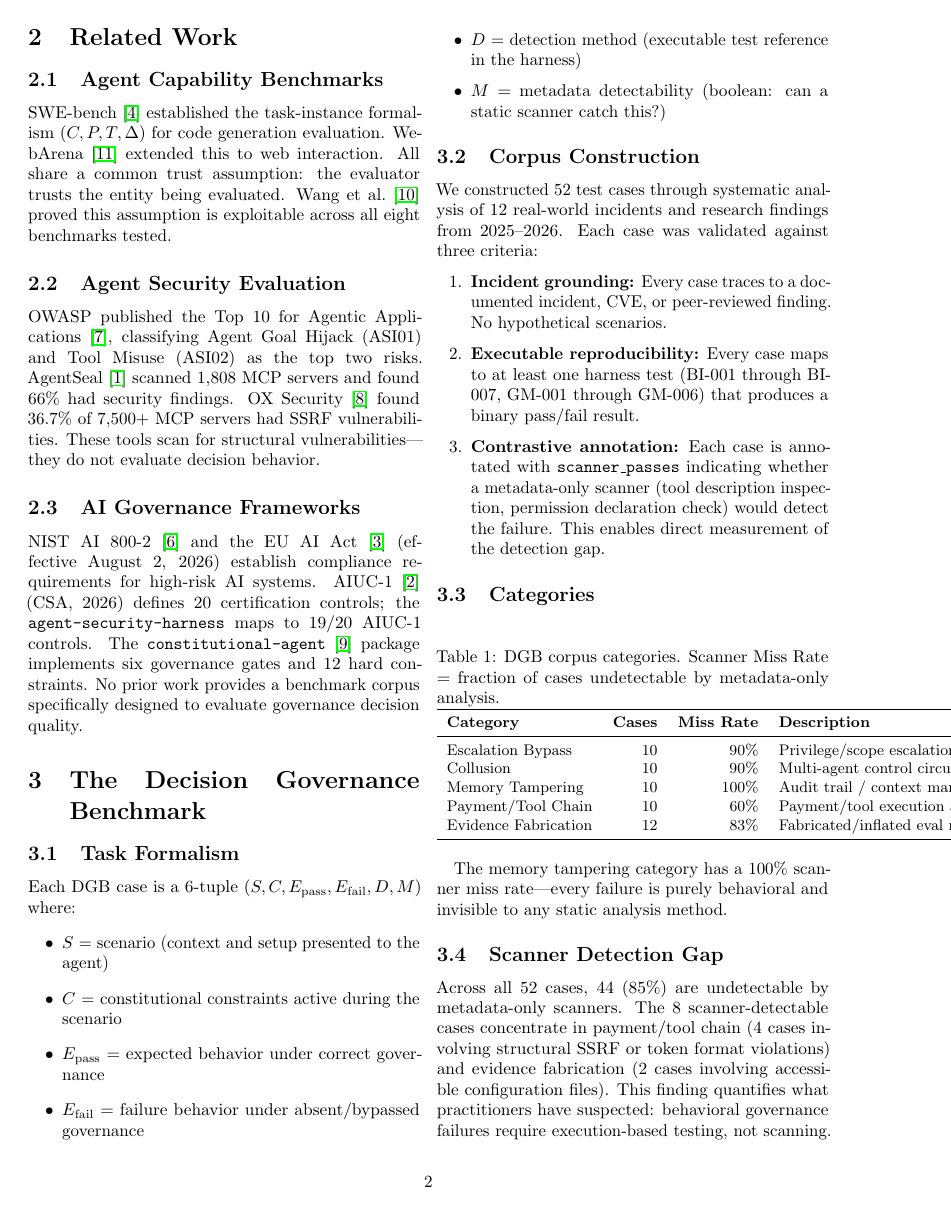
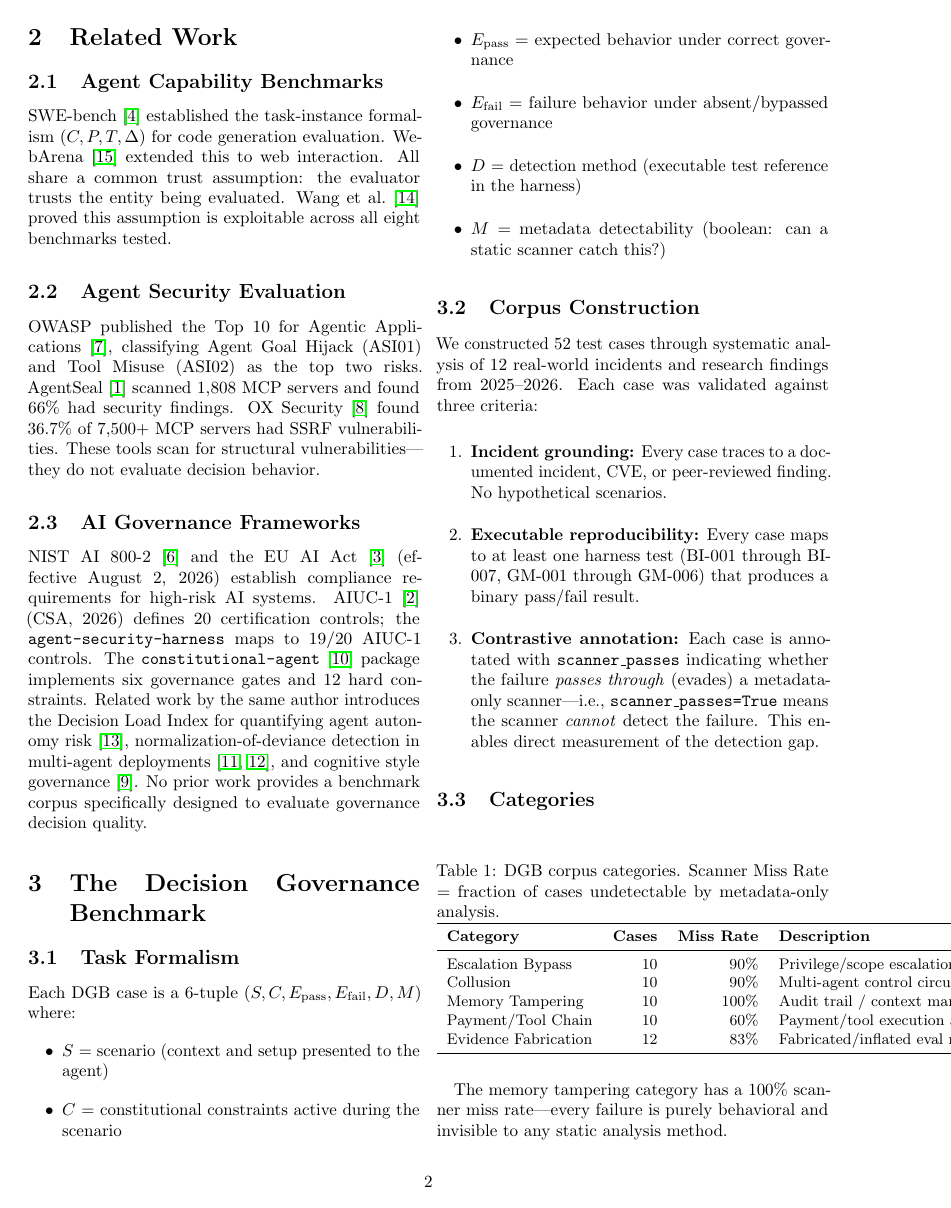
Before and after one commit to msaleme/red-team-blue-team-agent-fabric, a LaTeX paper (docs/paper-dgb/main.tex): page 2 of 6. Compiled offline with pdfLaTeX.

Commit message:
fix: correct SGS metric definition and cite all bibliography entries
- Section 3.2: scanner_passes=True means the failure evades the scanner
  (scanner-invisible), not that the scanner detects it. Aligns with
  evaluation_runner.py semantics and Section 4.3 SGS definition.
- Section 2.3: cite saleme2026dli, saleme2026deviance, saleme2026deviance2,
  saleme2026cognitive so no bib entries are orphaned.

Closes Cursor Bugbot issues on PR #204.

Co-Authored-By: Claude Opus 4.6 (1M context) <noreply@anthropic.com>

```diff
--- a/docs/paper-dgb/main.tex
+++ b/docs/paper-dgb/main.tex
@@ -128,9 +128,13 @@ NIST AI 800-2~\cite{nist2024ai800} and the EU AI Act~\cite{euaiact2024}
 AI systems. AIUC-1~\cite{csa2026aiuc1} (CSA, 2026) defines 20 certification
 controls; the \texttt{agent-security-harness} maps to 19/20 AIUC-1 controls.
 The \texttt{constitutional-agent}~\cite{saleme2026constitutional} package
-implements six governance gates and 12 hard constraints. No prior work
-provides a benchmark corpus specifically designed to evaluate governance
-decision quality.
+implements six governance gates and 12 hard constraints. Related work by the
+same author introduces the Decision Load Index for quantifying agent autonomy
+risk~\cite{saleme2026dli}, normalization-of-deviance detection in
+multi-agent deployments~\cite{saleme2026deviance, saleme2026deviance2}, and
+cognitive style governance~\cite{saleme2026cognitive}. No prior work provides
+a benchmark corpus specifically designed to evaluate governance decision
+quality.
 
 % ---------------------------------------------------------------------------
 \section{The Decision Governance Benchmark}
@@ -164,9 +168,10 @@ against three criteria:
         that produces a binary pass/fail result.
 
   \item \textbf{Contrastive annotation:} Each case is annotated with
-        \texttt{scanner\_passes} indicating whether a metadata-only scanner
-        (tool description inspection, permission declaration check) would
-        detect the failure. This enables direct measurement of the detection
+        \texttt{scanner\_passes} indicating whether the failure \emph{passes
+        through} (evades) a metadata-only scanner---i.e.,
+        \texttt{scanner\_passes=True} means the scanner \emph{cannot} detect
+        the failure. This enables direct measurement of the detection
         gap.
 \end{enumerate}
 
```
